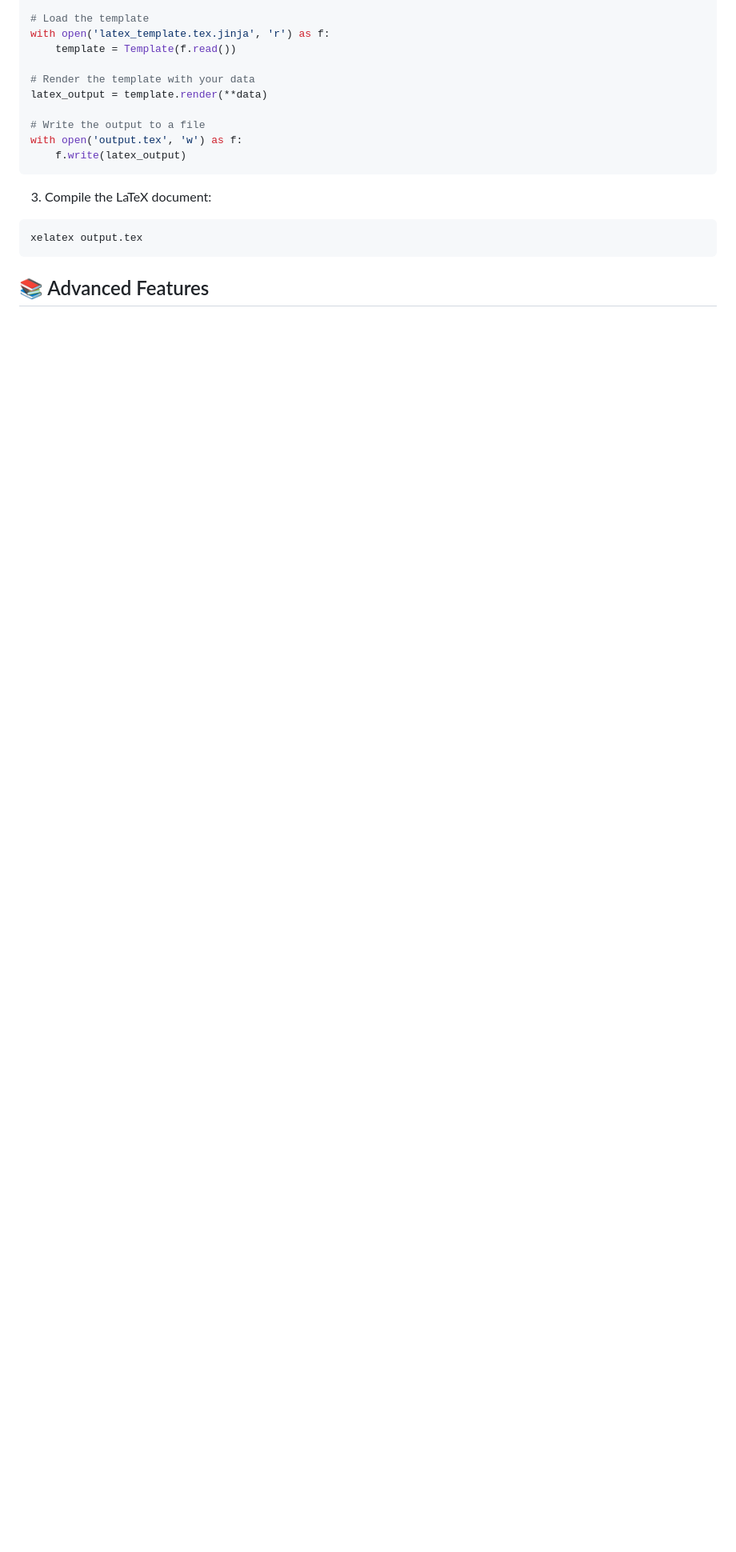
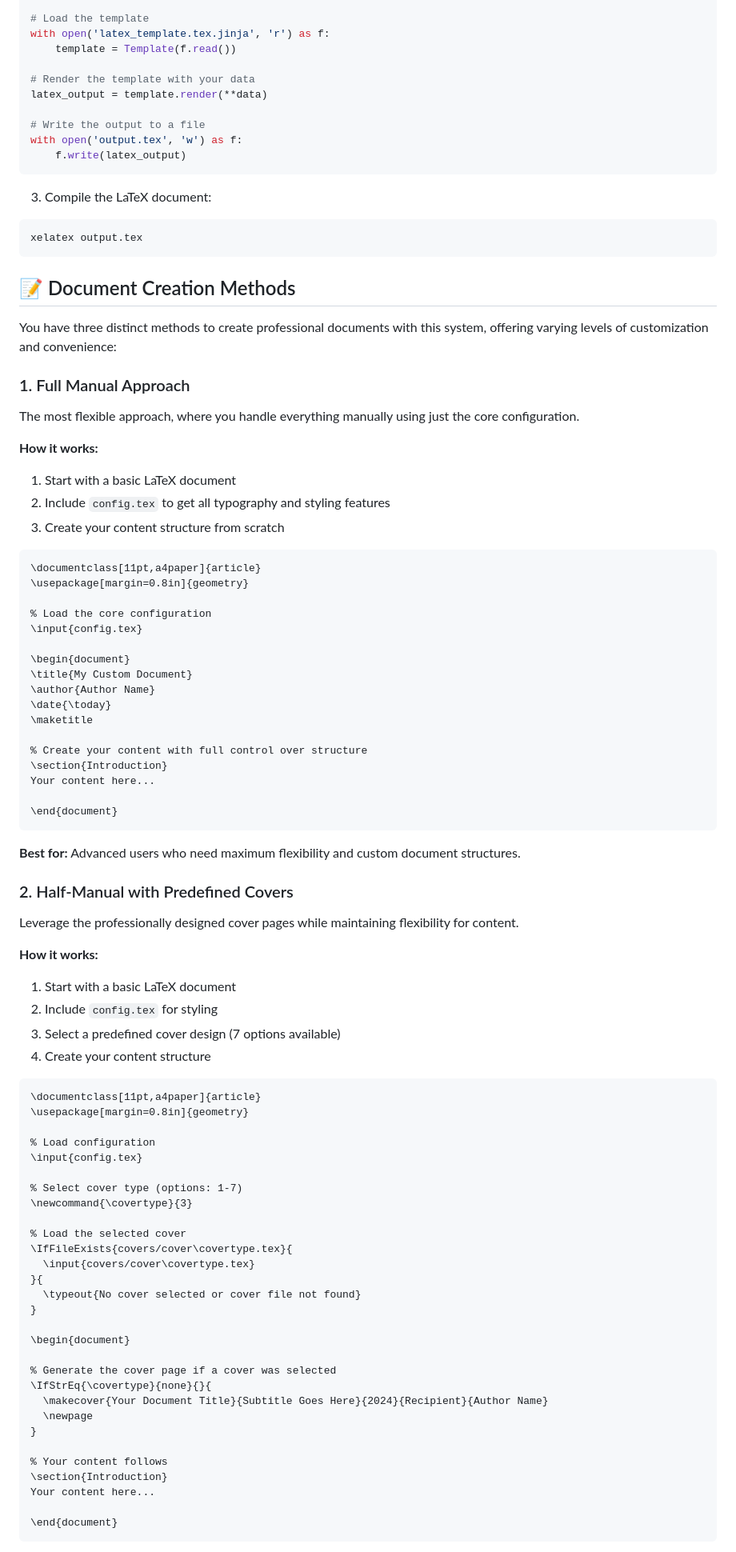
Before and after one commit to T2F-Labs/LaGen, a Markdown page: README.md, the part around the change printed below. Shown: that part at 80% size. GitHub-like rendering; blank space fills up the shorter version.

````diff
--- a/README.md
+++ b/README.md
@@ -124,4 +124,80 @@ with open('output.tex', 'w') as f:
 xelatex output.tex
 ```
 
-## 📚 Advanced Features
+## 📝 Document Creation Methods
+
+You have three distinct methods to create professional documents with this system, offering varying levels of customization and convenience:
+
+### 1. Full Manual Approach
+
+The most flexible approach, where you handle everything manually using just the core configuration.
+
+**How it works:**
+1. Start with a basic LaTeX document
+2. Include `config.tex` to get all typography and styling features
+3. Create your content structure from scratch
+
+```latex
+\documentclass[11pt,a4paper]{article}
+\usepackage[margin=0.8in]{geometry}
+
+% Load the core configuration
+\input{config.tex}
+
+\begin{document}
+\title{My Custom Document}
+\author{Author Name}
+\date{\today}
+\maketitle
+
+% Create your content with full control over structure
+\section{Introduction}
+Your content here...
+
+\end{document}
+```
+
+**Best for:** Advanced users who need maximum flexibility and custom document structures.
+
+### 2. Half-Manual with Predefined Covers
+
+Leverage the professionally designed cover pages while maintaining flexibility for content.
+
+**How it works:**
+1. Start with a basic LaTeX document
+2. Include `config.tex` for styling
+3. Select a predefined cover design (7 options available)
+4. Create your content structure
+
+```latex
+\documentclass[11pt,a4paper]{article}
+\usepackage[margin=0.8in]{geometry}
+
+% Load configuration
+\input{config.tex}
+
+% Select cover type (options: 1-7)
+\newcommand{\covertype}{3}
+
+% Load the selected cover
+\IfFileExists{covers/cover\covertype.tex}{
+  \input{covers/cover\covertype.tex}
+}{
+  \typeout{No cover selected or cover file not found}
+}
+
+\begin{document}
+
+% Generate the cover page if a cover was selected
+\IfStrEq{\covertype}{none}{}{
+  \makecover{Your Document Title}{Subtitle Goes Here}{2024}{Recipient}{Author Name}
+  \newpage
+}
+
+% Your content follows
+\section{Introduction}
+Your content here...
+
+\end{document}
+```
+
````
Also changed, not shown: other parts of README.md (+56 -0 lines).
